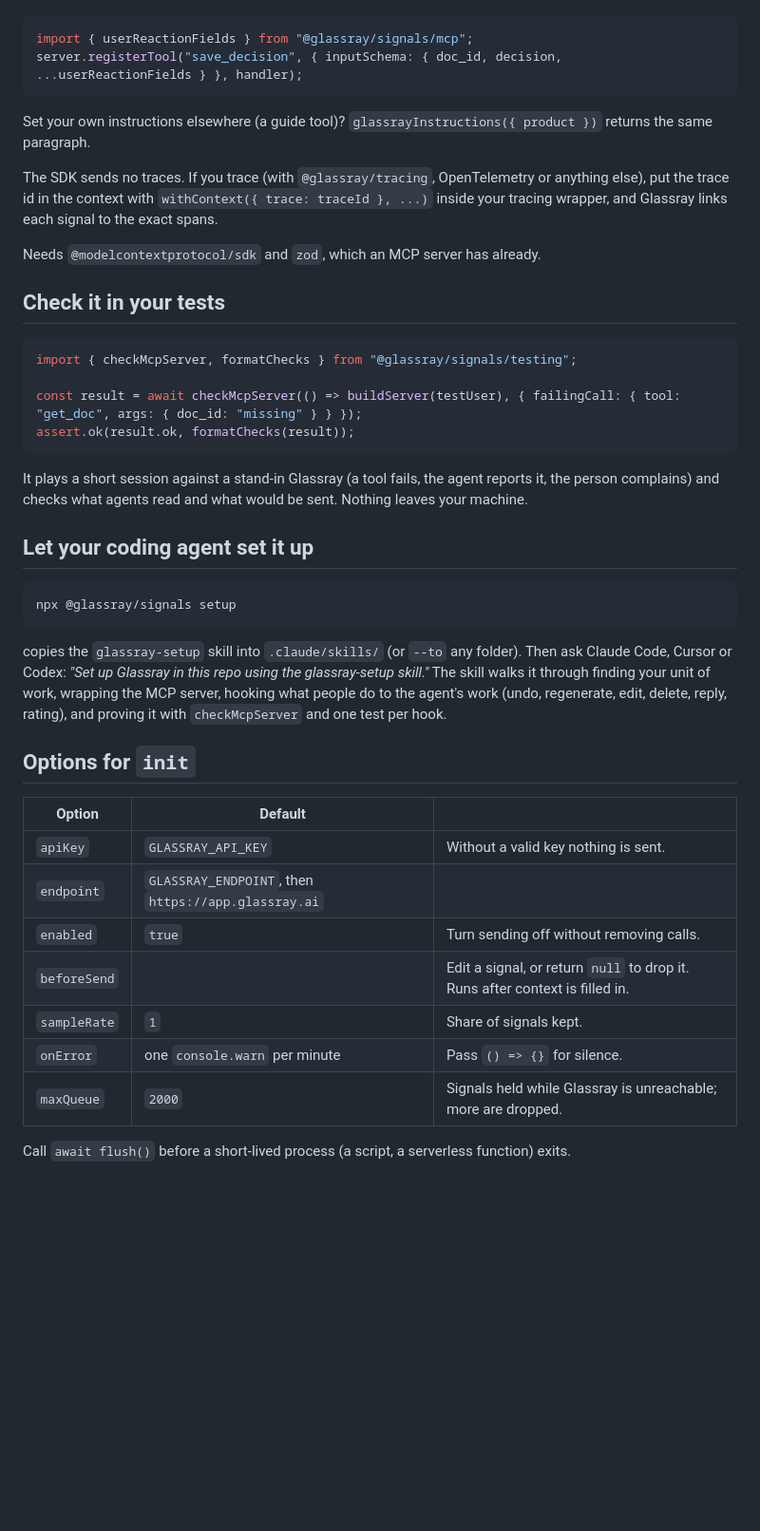
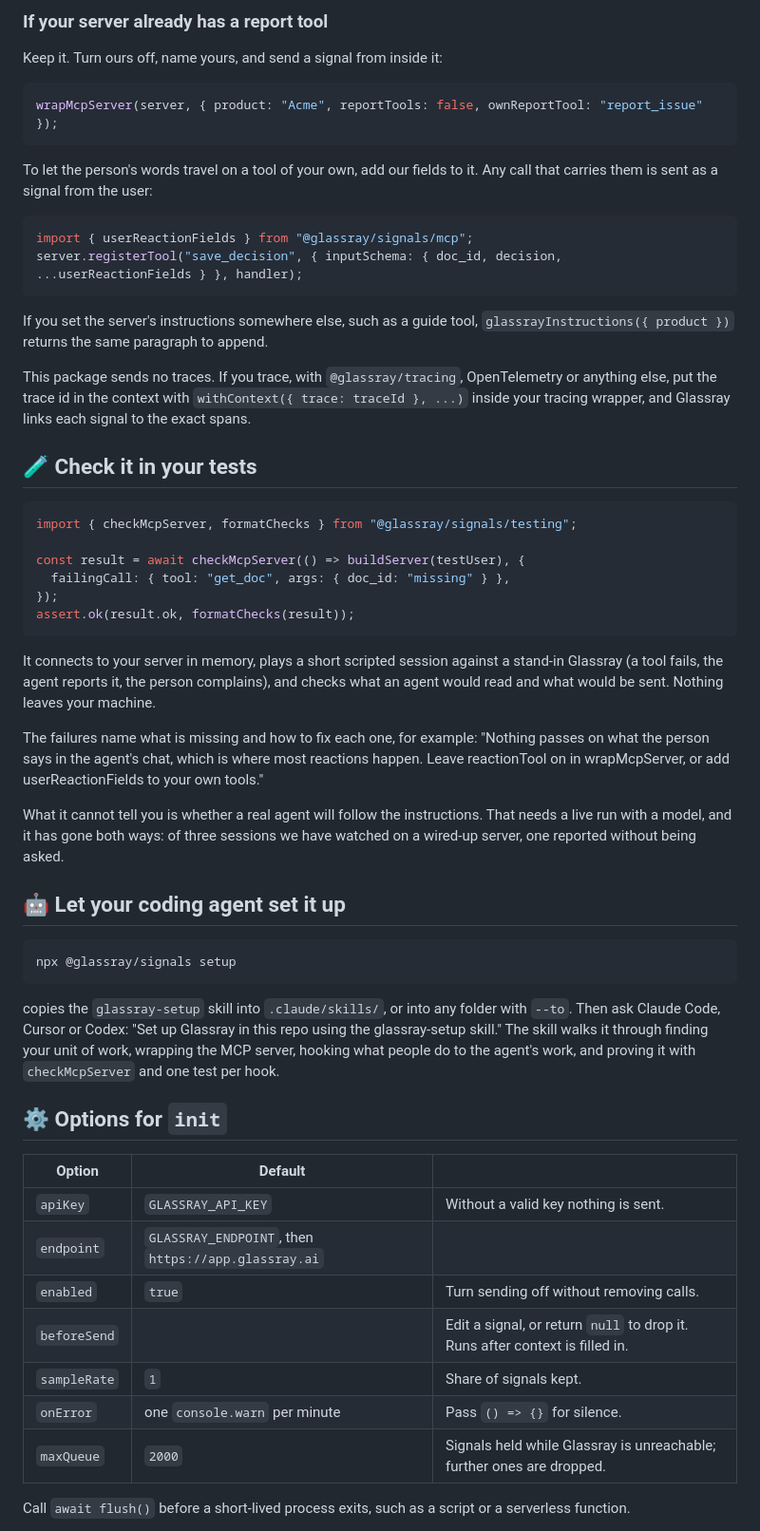
Before and after one commit to glassray/glassray-signals-js, a Markdown page: README.md, the part around one of its changes. Shown at 95% size. GitHub-like rendering; blank space fills up the shorter version.

````diff
--- a/README.md
+++ b/README.md
@@ -78,45 +164,71 @@ It then:
+### If your server already has a report tool
+
+Keep it. Turn ours off, name yours, and send a signal from inside it:
+
+```ts
+wrapMcpServer(server, { product: "Acme", reportTools: false, ownReportTool: "report_issue" });
+```
+
+To let the person's words travel on a tool of your own, add our fields to it. Any call that carries
+them is sent as a signal from the user:
 
 ```ts
 import { userReactionFields } from "@glassray/signals/mcp";
 server.registerTool("save_decision", { inputSchema: { doc_id, decision, ...userReactionFields } }, handler);
 ```
 
-Set your own instructions elsewhere (a guide tool)? `glassrayInstructions({ product })` returns the same paragraph.
+If you set the server's instructions somewhere else, such as a guide tool, `glassrayInstructions({ product })`
+returns the same paragraph to append.
 
-The SDK sends no traces. If you trace (with `@glassray/tracing`, OpenTelemetry or anything else), put the trace id in the context with `withContext({ trace: traceId }, ...)` inside your tracing wrapper, and Glassray links each signal to the exact spans.
+This package sends no traces. If you trace, with `@glassray/tracing`, OpenTelemetry or anything
+else, put the trace id in the context with `withContext({ trace: traceId }, ...)` inside your
+tracing wrapper, and Glassray links each signal to the exact spans.
 
-Needs `@modelcontextprotocol/sdk` and `zod`, which an MCP server has already.
-
-## Check it in your tests
+## 🧪 Check it in your tests
 
 ```ts
 import { checkMcpServer, formatChecks } from "@glassray/signals/testing";
 
-const result = await checkMcpServer(() => buildServer(testUser), { failingCall: { tool: "get_doc", args: { doc_id: "missing" } } });
+const result = await checkMcpServer(() => buildServer(testUser), {
+  failingCall: { tool: "get_doc", args: { doc_id: "missing" } },
+});
 assert.ok(result.ok, formatChecks(result));
 ```
 
-It plays a short session against a stand-in Glassray (a tool fails, the agent reports it, the person complains) and checks what agents read and what would be sent. Nothing leaves your machine.
+It connects to your server in memory, plays a short scripted session against a stand-in Glassray (a
+tool fails, the agent reports it, the person complains), and checks what an agent would read and
+what would be sent. Nothing leaves your machine.
 
-## Let your coding agent set it up
+The failures name what is missing and how to fix each one, for example: "Nothing passes on
+what the person says in the agent's chat, which is where most reactions happen. Leave reactionTool
+on in wrapMcpServer, or add userReactionFields to your own tools."
+
+What it cannot tell you is whether a real agent will follow the instructions. That needs a live run
+with a model, and it has gone both ways: of three sessions we have watched on a wired-up server,
+one reported without being asked.
+
+## 🤖 Let your coding agent set it up
 
 ```sh
 npx @glassray/signals setup
 ```
 
-copies the `glassray-setup` skill into `.claude/skills/` (or `--to` any folder). Then ask Claude Code, Cursor or Codex: *"Set up Glassray in this repo using the glassray-setup skill."* The skill walks it through finding your unit of work, wrapping the MCP server, hooking what people do to the agent's work (undo, regenerate, edit, delete, reply, rating), and proving it with `checkMcpServer` and one test per hook.
+copies the `glassray-setup` skill into `.claude/skills/`, or into any folder with `--to`. Then ask
+Claude Code, Cursor or Codex: "Set up Glassray in this repo using the glassray-setup skill." The
+skill walks it through finding your unit of work, wrapping the MCP server, hooking what people do to
+the agent's work, and proving it with `checkMcpServer` and one test per hook.
 
-## Options for `init`
+## ⚙️ Options for `init`
 
 | Option | Default | |
-|---|---|---|
+| --- | --- | --- |
 | `apiKey` | `GLASSRAY_API_KEY` | Without a valid key nothing is sent. |
 | `endpoint` | `GLASSRAY_ENDPOINT`, then `https://app.glassray.ai` | |
 | `enabled` | `true` | Turn sending off without removing calls. |
 | `beforeSend` | | Edit a signal, or return `null` to drop it. Runs after context is filled in. |
 | `sampleRate` | `1` | Share of signals kept. |
 | `onError` | one `console.warn` per minute | Pass `() => {}` for silence. |
-| `maxQueue` | `2000` | Signals held while Glassray is unreachable; more are dropped. |
+| `maxQueue` | `2000` | Signals held while Glassray is unreachable; further ones are dropped. |
 
-Call `await flush()` before a short-lived process (a script, a serverless function) exits.
+Call `await flush()` before a short-lived process exits, such as a script or a serverless function.
 
````
Also changed, not shown: other parts of README.md (+131 -26 lines), CONTRIBUTING.md (added, +51 -0 lines), SECURITY.md (added, +41 -0 lines), docs/banner.png (added), docs/demo.gif (added), 4 other files.
